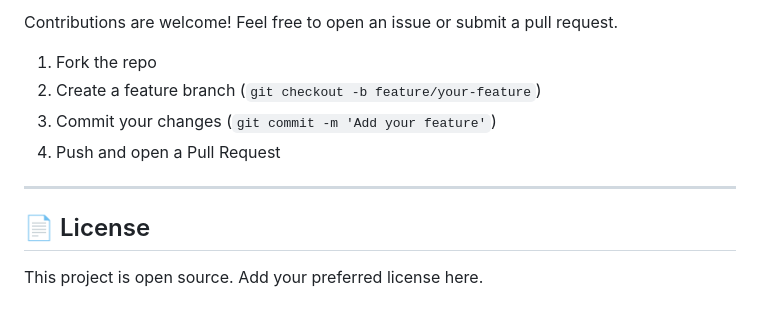
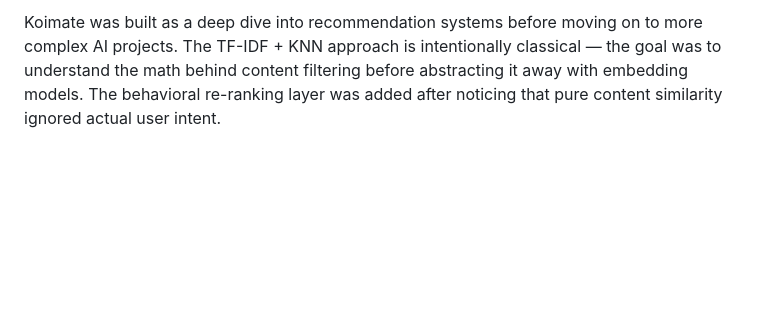
Before and after one commit to koi-bito/koimate, a Markdown page: README.md, the part around one of its changes. Rendered like a GitHub page; blank space fills up the shorter version.

```diff
--- a/README.md
+++ b/README.md
@@ -146,13 +109,2 @@ cryptography
 
-Contributions are welcome! Feel free to open an issue or submit a pull request.
-
-1. Fork the repo
-2. Create a feature branch (`git checkout -b feature/your-feature`)
-3. Commit your changes (`git commit -m 'Add your feature'`)
-4. Push and open a Pull Request
-
----
-
-## 📄 License
-
-This project is open source. Add your preferred license here.
+Koimate was built as a deep dive into recommendation systems before moving on to more complex AI projects. The TF-IDF + KNN approach is intentionally classical — the goal was to understand the math behind content filtering before abstracting it away with embedding models. The behavioral re-ranking layer was added after noticing that pure content similarity ignored actual user intent.
```
Also changed, not shown: other parts of README.md (+77 -114 lines).
